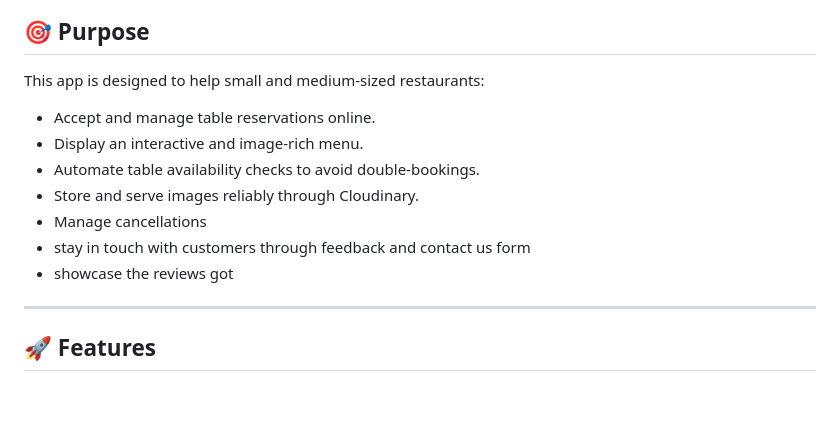
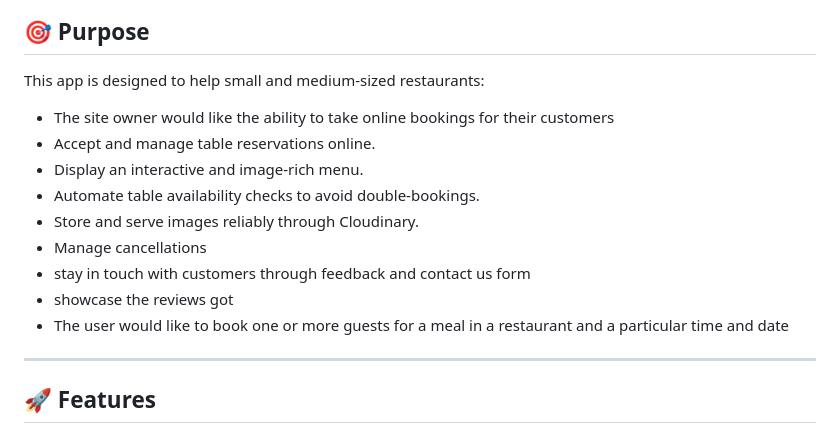
Before and after one commit to Vinsengi/restaurant-booking-app, a Markdown page: README.md, the part around the change. Drawn GitHub-style; blank space fills up the shorter version.

Commit message:
Last touch on readme

```diff
--- a/README.md
+++ b/README.md
@@ -18,6 +18,7 @@ Built with love and powered by Django, it’s here to make your dining experienc
 ## 🎯 Purpose
 
 This app is designed to help small and medium-sized restaurants:
+- The site owner would like the ability to take online bookings for their customers
 - Accept and manage table reservations online.
 - Display an interactive and image-rich menu.
 - Automate table availability checks to avoid double-bookings.
@@ -25,6 +26,7 @@ This app is designed to help small and medium-sized restaurants:
 - Manage cancellations
 - stay in touch with customers through feedback and contact us form
 - showcase the reviews got
+- The user would like to book one or more guests for a meal in a restaurant and a particular time and date
 
 ---
 
```
